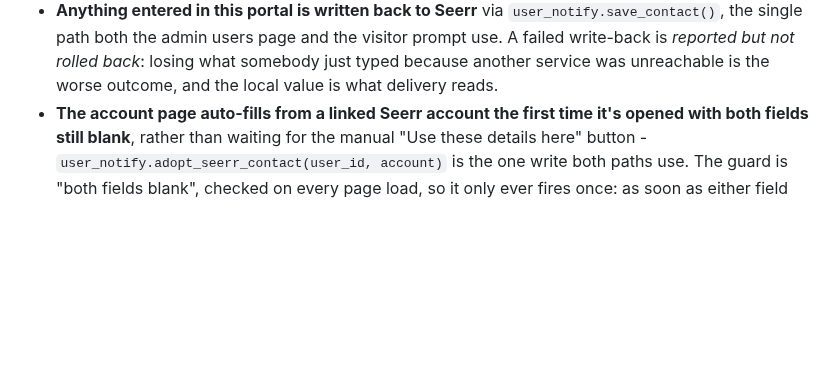
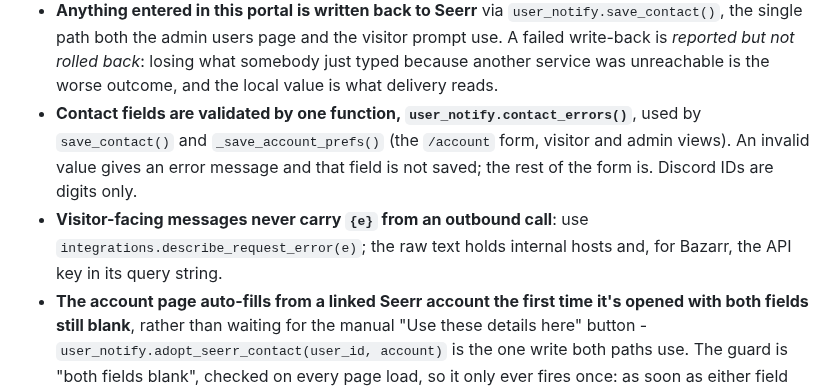
Before and after one commit to Adam4125-officiel/Status-Portal, a Markdown page: docs/claude/notifications.md, the part around the change. GitHub-like rendering; blank space fills up the shorter version.

Commit message:
Document shared contact validation and the no-raw-exception rule
Co-Authored-By: Claude Sonnet 5.5 <noreply@anthropic.com>
Claude-Session: https://claude.ai/code/session_01KLoAdVsRoArNdHAKWWYj29

```diff
--- a/docs/claude/notifications.md
+++ b/docs/claude/notifications.md
@@ -188,6 +188,13 @@
   visitor prompt use. A failed write-back is *reported but not rolled back*: losing what
   somebody just typed because another service was unreachable is the worse outcome, and
   the local value is what delivery reads.
+- **Contact fields are validated by one function, `user_notify.contact_errors()`**, used
+  by `save_contact()` and `_save_account_prefs()` (the `/account` form, visitor and
+  admin views). An invalid value gives an error message and that field is not saved; the
+  rest of the form is. Discord IDs are digits only.
+- **Visitor-facing messages never carry `{e}` from an outbound call**: use
+  `integrations.describe_request_error(e)`; the raw text holds internal hosts and, for
+  Bazarr, the API key in its query string.
 - **The account page auto-fills from a linked Seerr account the first time it's opened
   with both fields still blank**, rather than waiting for the manual "Use these
   details here" button - `user_notify.adopt_seerr_contact(user_id, account)` is the one
```
Also changed, not shown: docs/HISTORY.md (+7 -0 lines).
